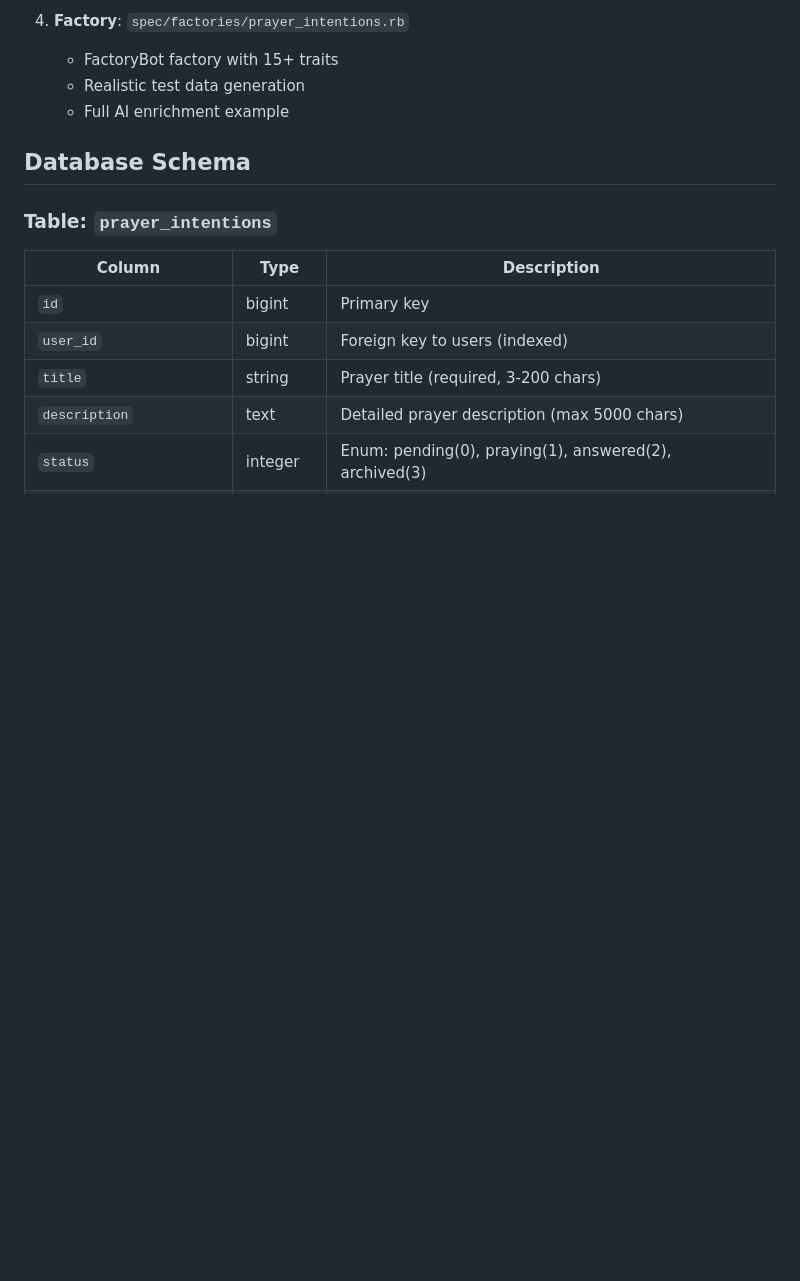
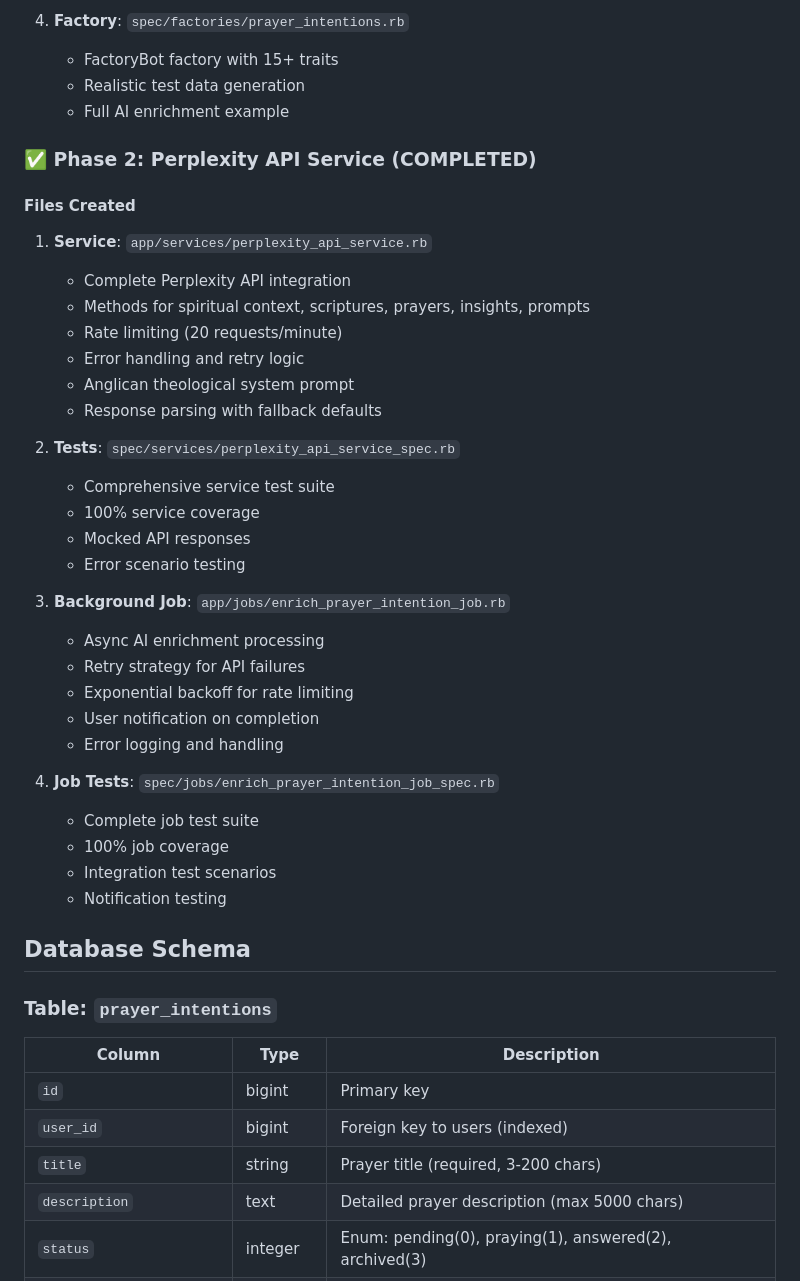
Before and after one commit to dodopok/estevao-api, a Markdown page: PRAYER_INTENTIONS_SETUP.md, the part around one of its changes. GitHub-like rendering; blank space fills up the shorter version.

```diff
--- a/PRAYER_INTENTIONS_SETUP.md
+++ b/PRAYER_INTENTIONS_SETUP.md
@@ -32,6 +32,37 @@ This feature adds prayer intentions functionality to the Estêvão API with Perp
    - FactoryBot factory with 15+ traits
    - Realistic test data generation
    - Full AI enrichment example
+
+### ✅ Phase 2: Perplexity API Service (COMPLETED)
+
+#### Files Created
+
+1. **Service**: `app/services/perplexity_api_service.rb`
+   - Complete Perplexity API integration
+   - Methods for spiritual context, scriptures, prayers, insights, prompts
+   - Rate limiting (20 requests/minute)
+   - Error handling and retry logic
+   - Anglican theological system prompt
+   - Response parsing with fallback defaults
+
+2. **Tests**: `spec/services/perplexity_api_service_spec.rb`
+   - Comprehensive service test suite
+   - 100% service coverage
+   - Mocked API responses
+   - Error scenario testing
+
+3. **Background Job**: `app/jobs/enrich_prayer_intention_job.rb`
+   - Async AI enrichment processing
+   - Retry strategy for API failures
+   - Exponential backoff for rate limiting
+   - User notification on completion
+   - Error logging and handling
+
+4. **Job Tests**: `spec/jobs/enrich_prayer_intention_job_spec.rb`
+   - Complete job test suite
+   - 100% job coverage
+   - Integration test scenarios
+   - Notification testing
 
 ## Database Schema
 
```
Also changed, not shown: other parts of PRAYER_INTENTIONS_SETUP.md (+137 -24 lines).
